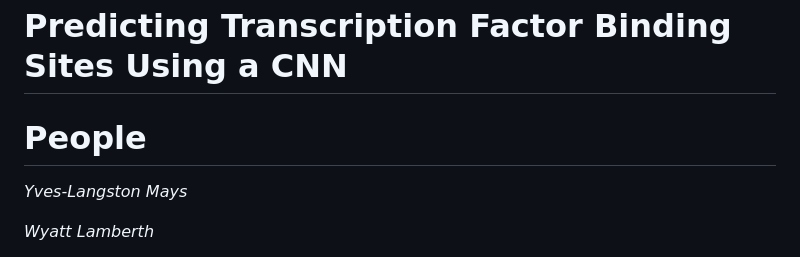
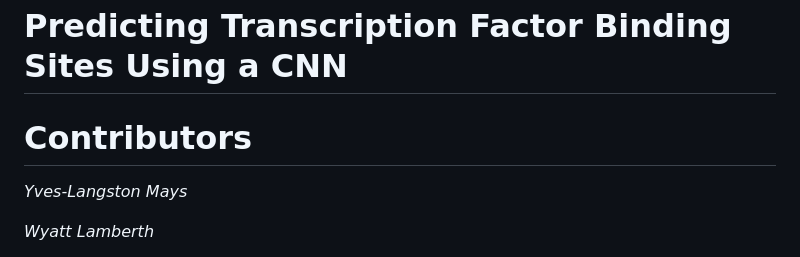
Before and after one commit to victoriamvu/Predicting-Transcription-Factor-Binding-Sites-Using-a-CNN, a Markdown page: README.md, the part around the change. Drawn GitHub-style.

```diff
--- a/README.md
+++ b/README.md
@@ -1,6 +1,6 @@
 # Predicting Transcription Factor Binding Sites Using a CNN
 
-# People
+# Contributors
 *Yves-Langston Mays*
 
 *Wyatt Lamberth*
```
